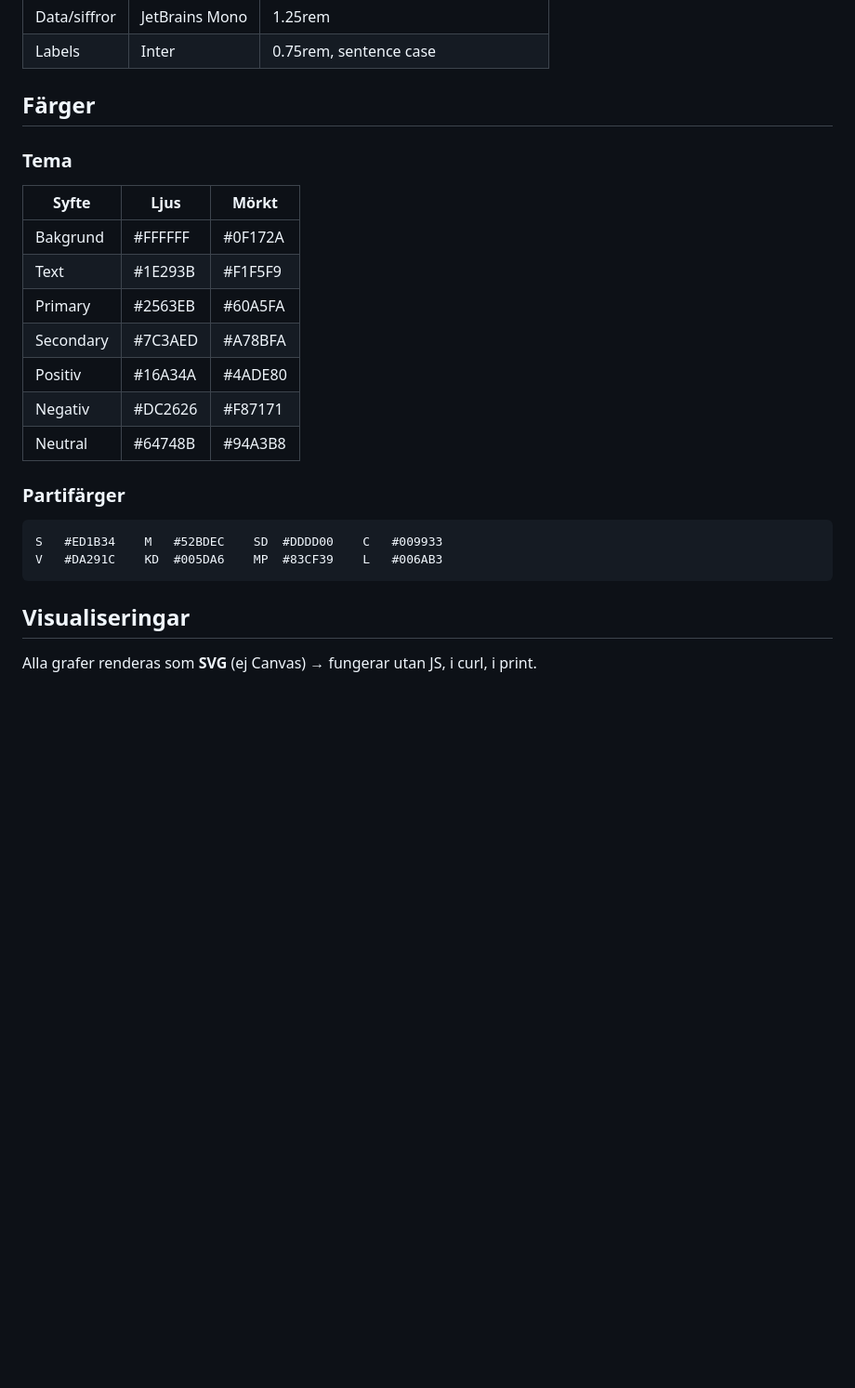
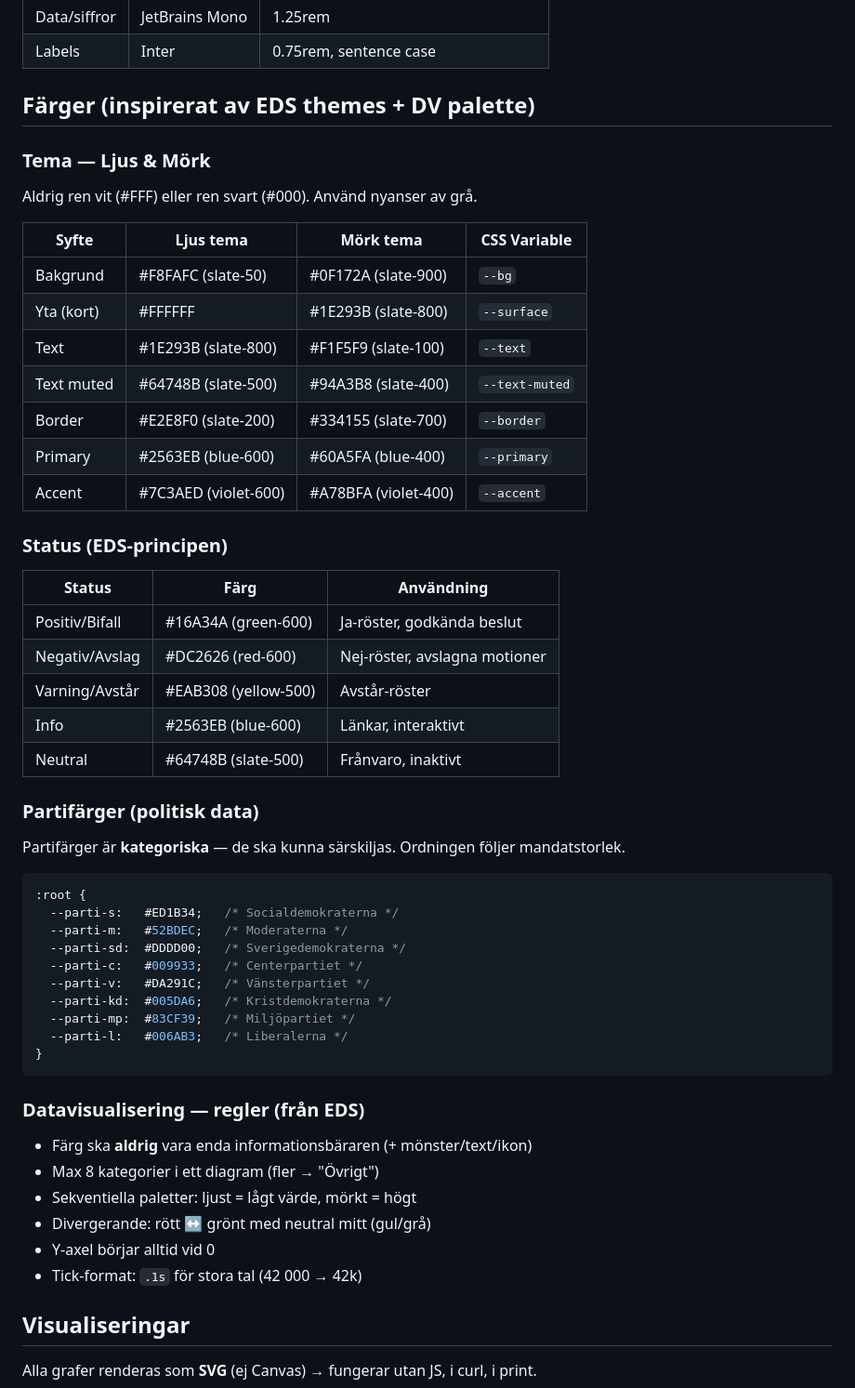
Before and after one commit to DeArbetarForDig/dearbetarfordig.se, a Markdown page: docs/DESIGN.md, the part around one of its changes. Shown at 93% size. GitHub-like rendering; blank space fills up the shorter version.

````diff
--- a/docs/DESIGN.md
+++ b/docs/DESIGN.md
@@ -39,26 +95,57 @@
 | Data/siffror | JetBrains Mono | 1.25rem |
 | Labels | Inter | 0.75rem, sentence case |
 
-## Färger
+## Färger (inspirerat av EDS themes + DV palette)
 
-### Tema
+### Tema — Ljus & Mörk
 
-| Syfte | Ljus | Mörkt |
-|-------|------|-------|
-| Bakgrund | #FFFFFF | #0F172A |
-| Text | #1E293B | #F1F5F9 |
-| Primary | #2563EB | #60A5FA |
-| Secondary | #7C3AED | #A78BFA |
-| Positiv | #16A34A | #4ADE80 |
-| Negativ | #DC2626 | #F87171 |
-| Neutral | #64748B | #94A3B8 |
+Aldrig ren vit (#FFF) eller ren svart (#000). Använd nyanser av grå.
 
-### Partifärger
+| Syfte | Ljus tema | Mörk tema | CSS Variable |
+|-------|-----------|-----------|-------------|
+| Bakgrund | #F8FAFC (slate-50) | #0F172A (slate-900) | `--bg` |
+| Yta (kort) | #FFFFFF | #1E293B (slate-800) | `--surface` |
+| Text | #1E293B (slate-800) | #F1F5F9 (slate-100) | `--text` |
+| Text muted | #64748B (slate-500) | #94A3B8 (slate-400) | `--text-muted` |
+| Border | #E2E8F0 (slate-200) | #334155 (slate-700) | `--border` |
+| Primary | #2563EB (blue-600) | #60A5FA (blue-400) | `--primary` |
+| Accent | #7C3AED (violet-600) | #A78BFA (violet-400) | `--accent` |
 
+### Status (EDS-principen)
+
+| Status | Färg | Användning |
+|--------|------|-----------|
+| Positiv/Bifall | #16A34A (green-600) | Ja-röster, godkända beslut |
+| Negativ/Avslag | #DC2626 (red-600) | Nej-röster, avslagna motioner |
+| Varning/Avstår | #EAB308 (yellow-500) | Avstår-röster |
+| Info | #2563EB (blue-600) | Länkar, interaktivt |
+| Neutral | #64748B (slate-500) | Frånvaro, inaktivt |
+
+### Partifärger (politisk data)
+
+Partifärger är **kategoriska** — de ska kunna särskiljas. Ordningen följer mandatstorlek.
+
+```css
+:root {
+  --parti-s:   #ED1B34;   /* Socialdemokraterna */
+  --parti-m:   #52BDEC;   /* Moderaterna */
+  --parti-sd:  #DDDD00;   /* Sverigedemokraterna */
+  --parti-c:   #009933;   /* Centerpartiet */
+  --parti-v:   #DA291C;   /* Vänsterpartiet */
+  --parti-kd:  #005DA6;   /* Kristdemokraterna */
+  --parti-mp:  #83CF39;   /* Miljöpartiet */
+  --parti-l:   #006AB3;   /* Liberalerna */
+}
 ```
-S   #ED1B34    M   #52BDEC    SD  #DDDD00    C   #009933
-V   #DA291C    KD  #005DA6    MP  #83CF39    L   #006AB3
-```
+
+### Datavisualisering — regler (från EDS)
+
+- Färg ska **aldrig** vara enda informationsbäraren (+ mönster/text/ikon)
+- Max 8 kategorier i ett diagram (fler → "Övrigt")
+- Sekventiella paletter: ljust = lågt värde, mörkt = högt
+- Divergerande: rött ↔ grönt med neutral mitt (gul/grå)
+- Y-axel börjar alltid vid 0
+- Tick-format: `.1s` för stora tal (42 000 → 42k)
 
 ## Visualiseringar
 
````
Also changed, not shown: other parts of docs/DESIGN.md (+56 -0 lines).
